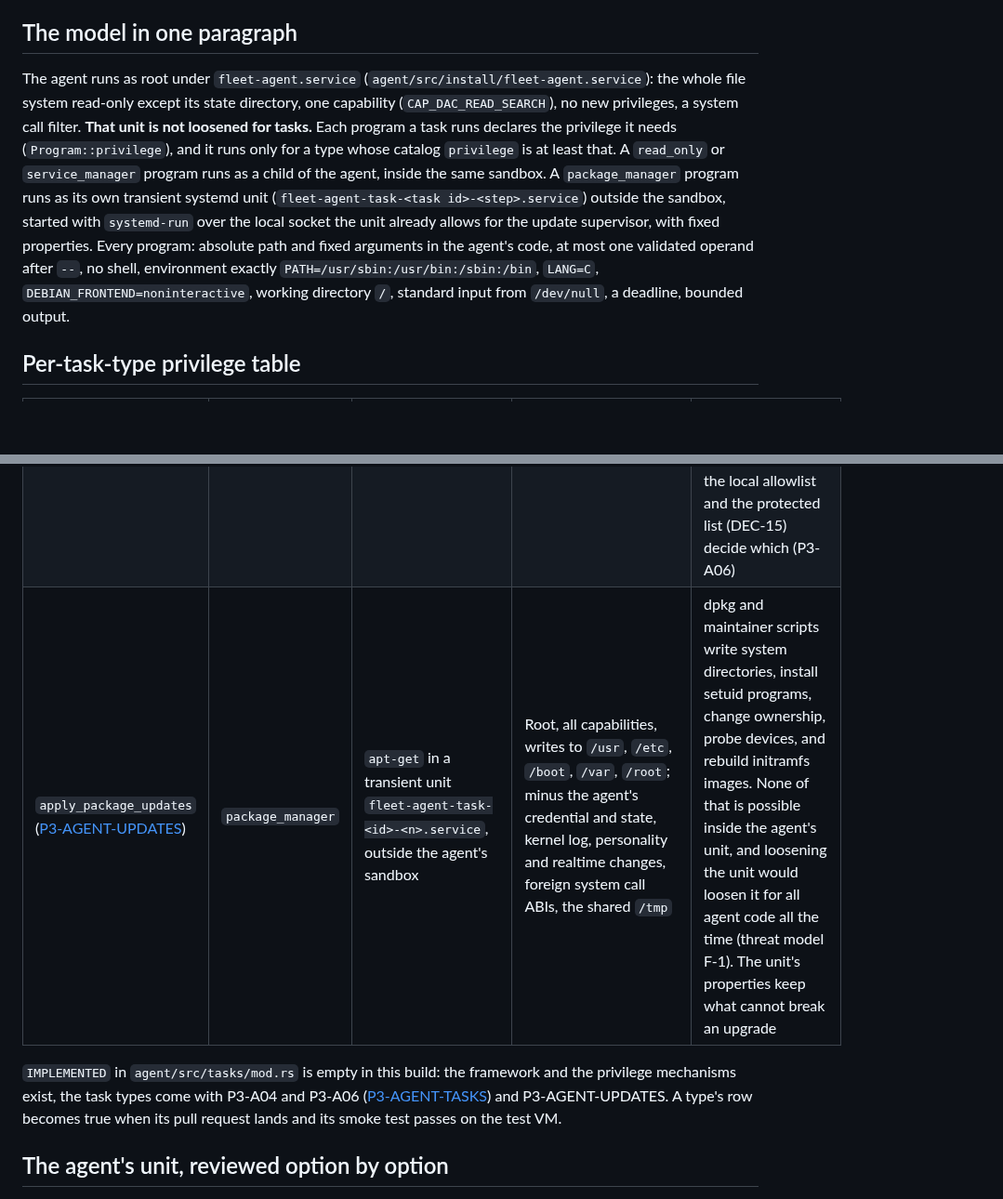
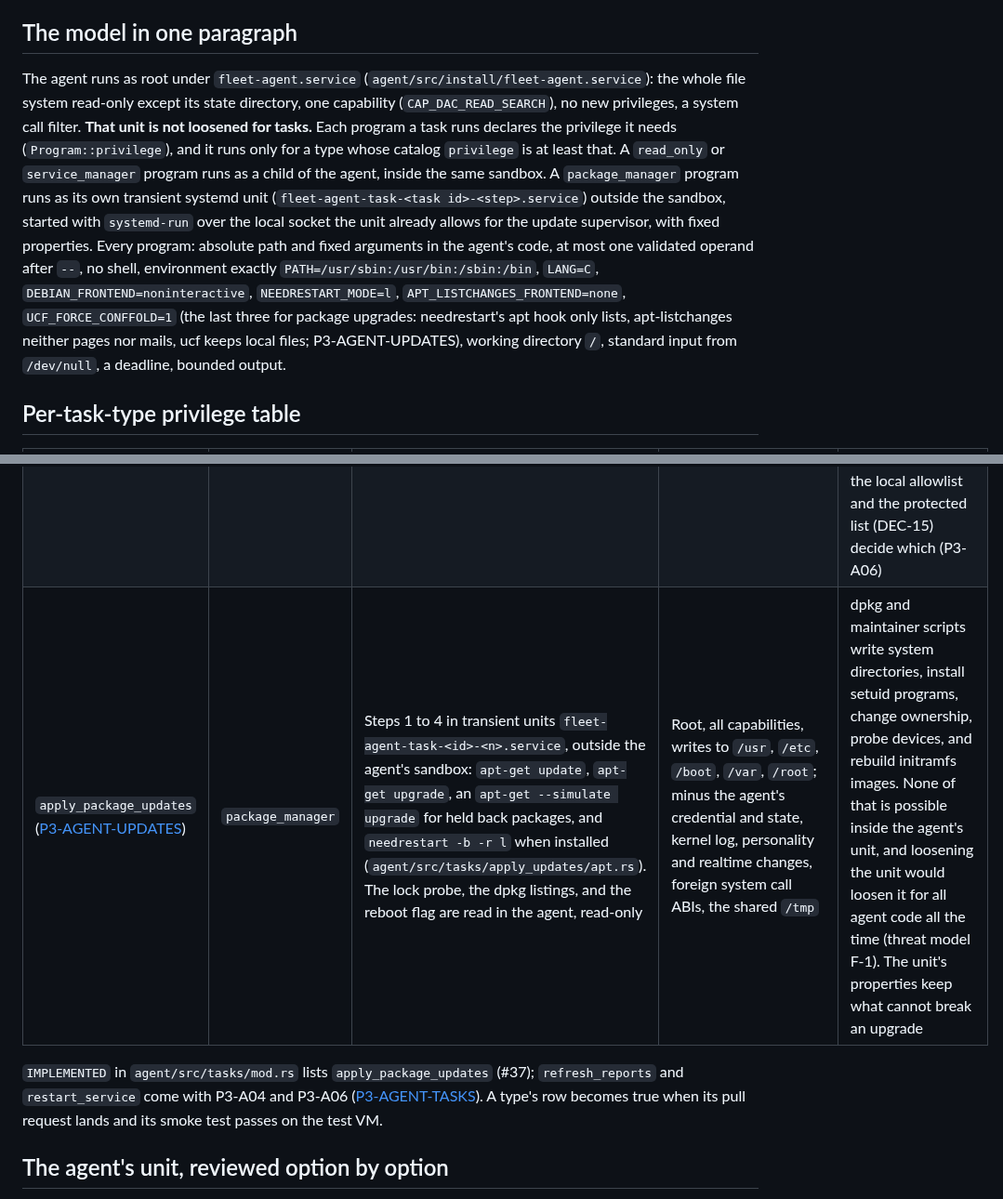
Before and after one commit to hostilecity/fleet-cmdb, a Markdown page: docs/operations/agent-task-privileges.md, 2 parts joined by grey strips. Shown at 93% size. GitHub-like rendering; blank space fills up the shorter version.

```diff
--- a/docs/operations/agent-task-privileges.md
+++ b/docs/operations/agent-task-privileges.md
@@ -4,7 +4,7 @@ What each remote task type may do on a VM, how the agent gets that privilege und
 
 ## The model in one paragraph
 
-The agent runs as root under `fleet-agent.service` (`agent/src/install/fleet-agent.service`): the whole file system read-only except its state directory, one capability (`CAP_DAC_READ_SEARCH`), no new privileges, a system call filter. **That unit is not loosened for tasks.** Each program a task runs declares the privilege it needs (`Program::privilege`), and it runs only for a type whose catalog `privilege` is at least that. A `read_only` or `service_manager` program runs as a child of the agent, inside the same sandbox. A `package_manager` program runs as its own transient systemd unit (`fleet-agent-task-<task id>-<step>.service`) outside the sandbox, started with `systemd-run` over the local socket the unit already allows for the update supervisor, with fixed properties. Every program: absolute path and fixed arguments in the agent's code, at most one validated operand after `--`, no shell, environment exactly `PATH=/usr/sbin:/usr/bin:/sbin:/bin`, `LANG=C`, `DEBIAN_FRONTEND=noninteractive`, working directory `/`, standard input from `/dev/null`, a deadline, bounded output.
+The agent runs as root under `fleet-agent.service` (`agent/src/install/fleet-agent.service`): the whole file system read-only except its state directory, one capability (`CAP_DAC_READ_SEARCH`), no new privileges, a system call filter. **That unit is not loosened for tasks.** Each program a task runs declares the privilege it needs (`Program::privilege`), and it runs only for a type whose catalog `privilege` is at least that. A `read_only` or `service_manager` program runs as a child of the agent, inside the same sandbox. A `package_manager` program runs as its own transient systemd unit (`fleet-agent-task-<task id>-<step>.service`) outside the sandbox, started with `systemd-run` over the local socket the unit already allows for the update supervisor, with fixed properties. Every program: absolute path and fixed arguments in the agent's code, at most one validated operand after `--`, no shell, environment exactly `PATH=/usr/sbin:/usr/bin:/sbin:/bin`, `LANG=C`, `DEBIAN_FRONTEND=noninteractive`, `NEEDRESTART_MODE=l`, `APT_LISTCHANGES_FRONTEND=none`, `UCF_FORCE_CONFFOLD=1` (the last three for package upgrades: needrestart's apt hook only lists, apt-listchanges neither pages nor mails, ucf keeps local files; P3-AGENT-UPDATES), working directory `/`, standard input from `/dev/null`, a deadline, bounded output.
 
 ## Per-task-type privilege table
 
@@ -12,9 +12,9 @@ The agent runs as root under `fleet-agent.service` (`agent/src/install/fleet-age
 |---|---|---|---|---|
 | `refresh_reports` (P3-A04) | `read_only` | Inside the agent (its collectors) or a child of the agent, in the agent's sandbox | The agent's own: root with `CAP_DAC_READ_SEARCH`, file system read-only except `/var/lib/fleet-agent` | It does what the scheduled reports already do under the same unit (`scripts/sandbox-smoke.sh` proves no fact is lost). Nothing is added |
 | `restart_service` (P3-A06) | `service_manager` | `/usr/bin/systemctl restart -- <unit>`, a child of the agent, in the agent's sandbox | Root's right to ask systemd, over `/run/systemd/private` (`AF_UNIX`, already allowed), to restart a unit | Restarting needs the service manager and nothing else: no file write, no capability. systemd itself does the restart outside the sandbox, which is the point. The unit name is the validated operand; the local allowlist and the protected list (DEC-15) decide which (P3-A06) |
-| `apply_package_updates` ([P3-AGENT-UPDATES](../backlog/specs/p3-agent-updates.md)) | `package_manager` | `apt-get` in a transient unit `fleet-agent-task-<id>-<n>.service`, outside the agent's sandbox | Root, all capabilities, writes to `/usr`, `/etc`, `/boot`, `/var`, `/root`; minus the agent's credential and state, kernel log, personality and realtime changes, foreign system call ABIs, the shared `/tmp` | dpkg and maintainer scripts write system directories, install setuid programs, change ownership, probe devices, and rebuild initramfs images. None of that is possible inside the agent's unit, and loosening the unit would loosen it for all agent code all the time (threat model F-1). The unit's properties keep what cannot break an upgrade |
+| `apply_package_updates` ([P3-AGENT-UPDATES](../backlog/specs/p3-agent-updates.md)) | `package_manager` | Steps 1 to 4 in transient units `fleet-agent-task-<id>-<n>.service`, outside the agent's sandbox: `apt-get update`, `apt-get upgrade`, an `apt-get --simulate upgrade` for held back packages, and `needrestart -b -r l` when installed (`agent/src/tasks/apply_updates/apt.rs`). The lock probe, the dpkg listings, and the reboot flag are read in the agent, read-only | Root, all capabilities, writes to `/usr`, `/etc`, `/boot`, `/var`, `/root`; minus the agent's credential and state, kernel log, personality and realtime changes, foreign system call ABIs, the shared `/tmp` | dpkg and maintainer scripts write system directories, install setuid programs, change ownership, probe devices, and rebuild initramfs images. None of that is possible inside the agent's unit, and loosening the unit would loosen it for all agent code all the time (threat model F-1). The unit's properties keep what cannot break an upgrade |
 
-`IMPLEMENTED` in `agent/src/tasks/mod.rs` is empty in this build: the framework and the privilege mechanisms exist, the task types come with P3-A04 and P3-A06 ([P3-AGENT-TASKS](../backlog/specs/p3-agent-tasks.md)) and P3-AGENT-UPDATES. A type's row becomes true when its pull request lands and its smoke test passes on the test VM.
+`IMPLEMENTED` in `agent/src/tasks/mod.rs` lists `apply_package_updates` (#37); `refresh_reports` and `restart_service` come with P3-A04 and P3-A06 ([P3-AGENT-TASKS](../backlog/specs/p3-agent-tasks.md)). A type's row becomes true when its pull request lands and its smoke test passes on the test VM.
 
 ## The agent's unit, reviewed option by option
 
```
Also changed, not shown: other parts of docs/operations/agent-task-privileges.md (+16 -4 lines), docs/decisions/phase-3-threat-model.md (+5 -4 lines), 1 other file.
